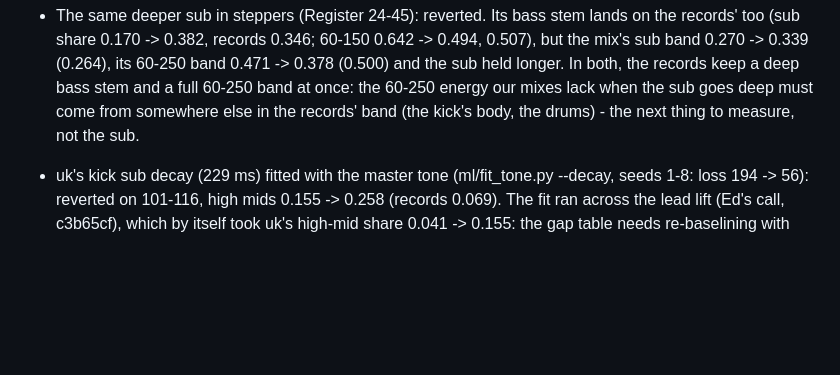
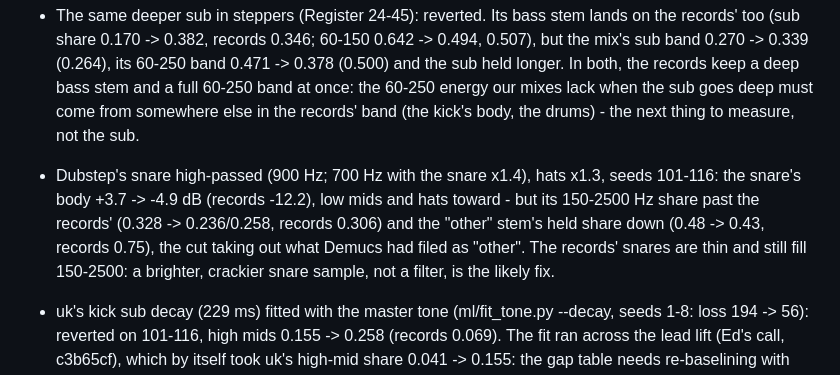
Before and after one commit to edholland/riddim, a Markdown page: docs/goals.md, the part around the change. Drawn GitHub-style; blank space fills up the shorter version.

Commit message:
goals: dubstep's snare high-pass not kept; a thinner sample is the likely fix
Co-Authored-By: Claude Opus 5.5 (1M context) <noreply@anthropic.com>

```diff
--- a/docs/goals.md
+++ b/docs/goals.md
@@ -376,6 +376,13 @@ Tried and not kept:
   energy our mixes lack when the sub goes deep must come from somewhere else
   in the records' band (the kick's body, the drums) - the next thing to
   measure, not the sub.
+- Dubstep's snare high-passed (900 Hz; 700 Hz with the snare x1.4), hats
+  x1.3, seeds 101-116: the snare's body +3.7 -> -4.9 dB (records -12.2), low
+  mids and hats toward - but its 150-2500 Hz share past the records' (0.328
+  -> 0.236/0.258, records 0.306) and the "other" stem's held share down
+  (0.48 -> 0.43, records 0.75), the cut taking out what Demucs had filed as
+  "other". The records' snares are thin and still fill 150-2500: a brighter,
+  crackier snare sample, not a filter, is the likely fix.
 
 - uk's kick sub decay (229 ms) fitted with the master tone (ml/fit_tone.py
   --decay, seeds 1-8: loss 194 -> 56): reverted on 101-116, high mids
```
